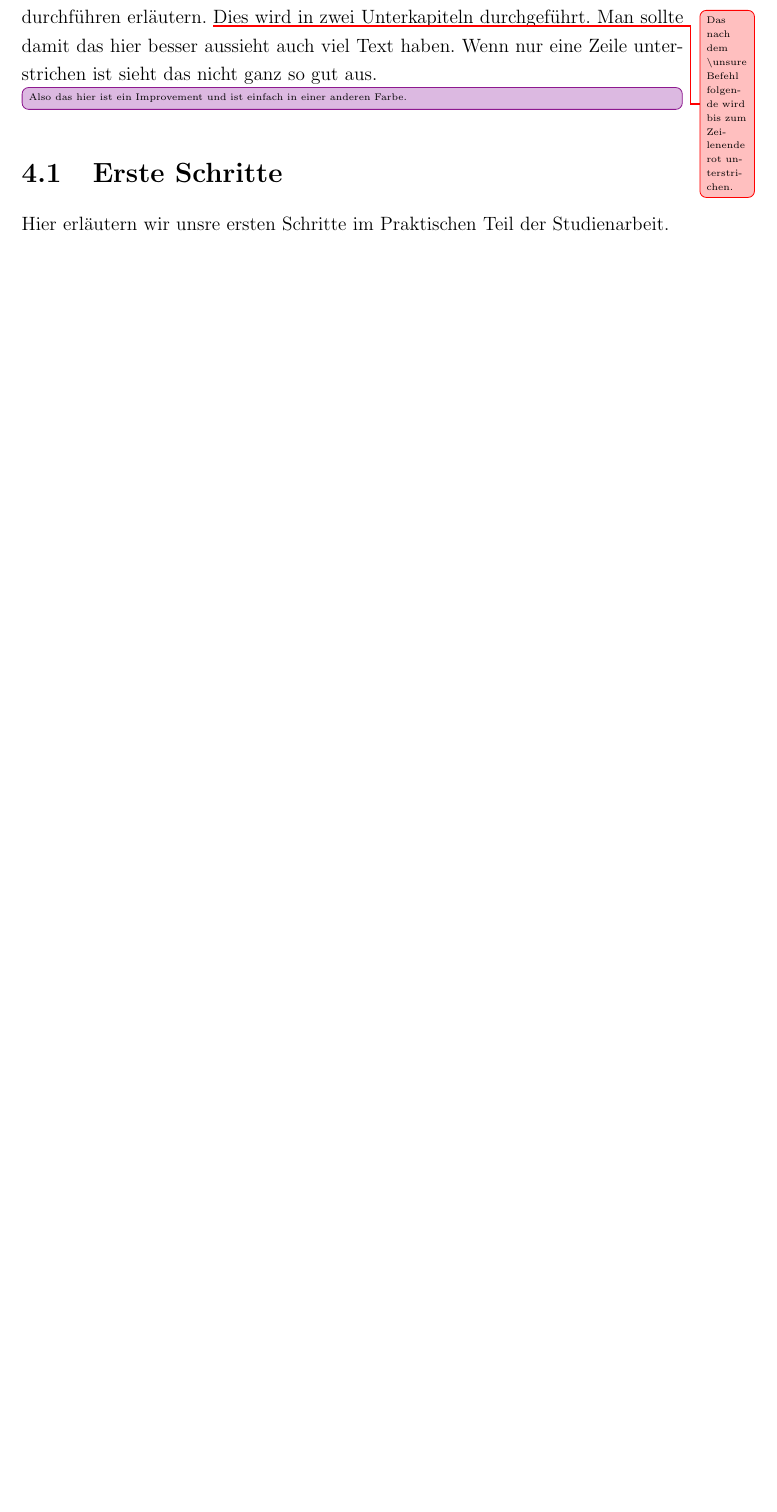
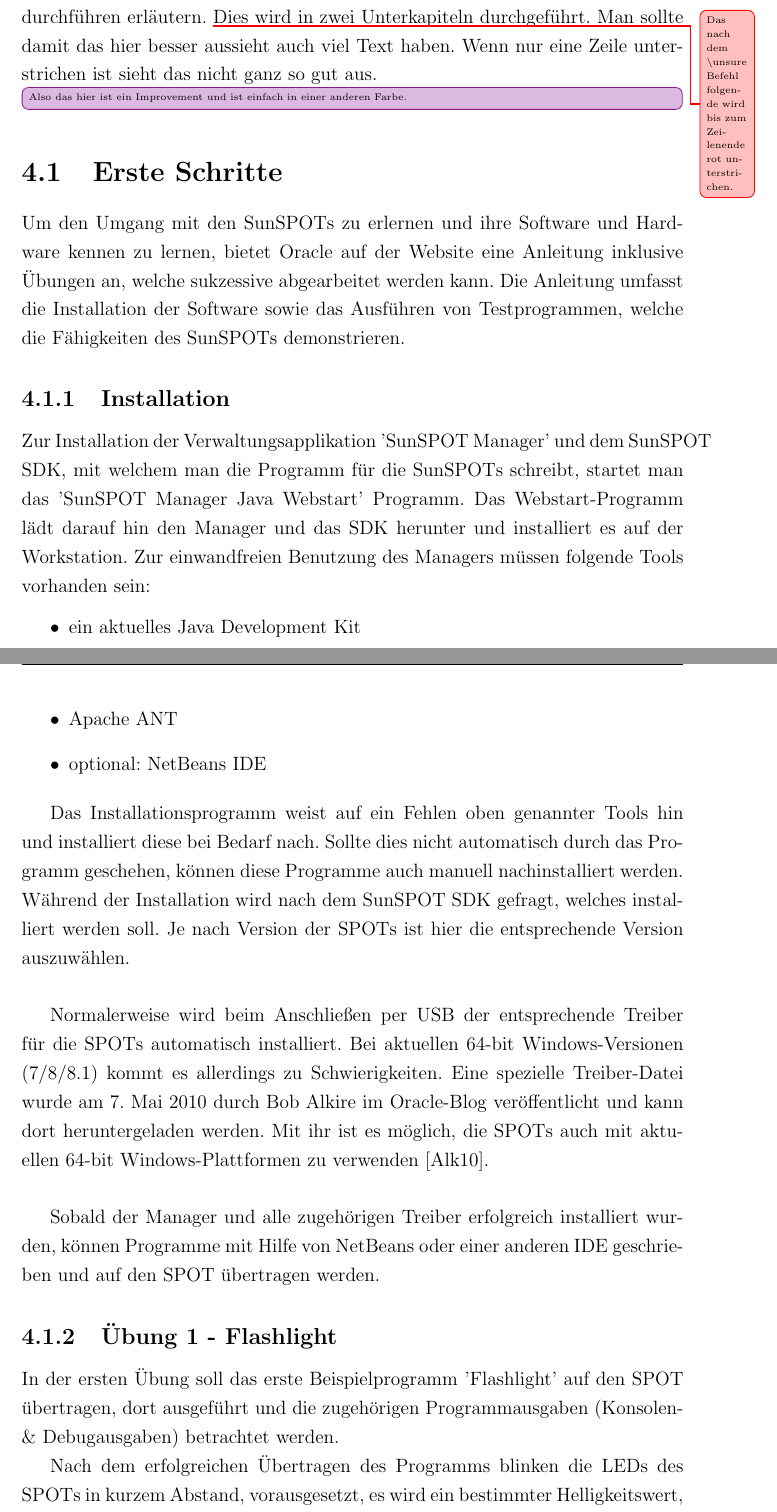
Before and after one commit to nicostaege/Studienarbeit, a LaTeX document (Studienarbeit.tex, which reads Kapitel/Hauptteil/PraktischeArbeiten/ErsteSchritte.tex): part of page 24 of 29 before the commit and two parts of pages 25 and 26 of 32 after it, the two joined at a grey line, cut so that both start at the same text, the shorter picture padded with empty space. Compiled offline with pdfLaTeX.

Commit message:
Geraetearten, Boards, Uebungen added

```diff
--- a/Kapitel/Hauptteil/PraktischeArbeiten/ErsteSchritte.tex
+++ b/Kapitel/Hauptteil/PraktischeArbeiten/ErsteSchritte.tex
@@ -1,3 +1,26 @@
 \section{Erste Schritte}\label{s:ErsteSchritte}
 
-Hier erläutern wir unsre ersten Schritte im Praktischen Teil der Studienarbeit.
+Um den Umgang mit den SunSPOTs zu erlernen und ihre Software und Hardware kennen zu lernen, bietet Oracle auf der Website eine Anleitung inklusive Übungen an, welche sukzessive abgearbeitet werden kann. Die Anleitung umfasst die Installation der Software sowie das Ausführen von Testprogrammen, welche die Fähigkeiten des SunSPOTs demonstrieren.
+
+\subsection{Installation}\label{s:Installation}
+
+Zur Installation der Verwaltungsapplikation 'SunSPOT Manager' und dem SunSPOT SDK, mit welchem man die Programm für die SunSPOTs schreibt, startet man das 'SunSPOT Manager Java Webstart' Programm. Das Webstart-Programm lädt darauf hin den Manager und das SDK herunter und installiert es auf der Workstation. Zur einwandfreien Benutzung des Managers müssen folgende Tools vorhanden sein:
+
+\begin{itemize}
+	\item ein aktuelles Java Development Kit
+	\item Apache ANT
+	\item optional: NetBeans IDE
+\end{itemize}
+
+Das Installationsprogramm weist auf ein Fehlen oben genannter Tools hin und installiert diese bei Bedarf nach. Sollte dies nicht automatisch durch das Programm geschehen, können diese Programme auch manuell nachinstalliert werden.
+Während der Installation wird nach dem SunSPOT SDK gefragt, welches installiert werden soll. Je nach Version der SPOTs ist hier die entsprechende Version auszuwählen.\\
+
+Normalerweise wird beim Anschließen per USB der entsprechende Treiber für die SPOTs automatisch installiert. Bei aktuellen 64-bit Windows-Versionen (7/8/8.1) kommt es allerdings zu Schwierigkeiten. Eine spezielle Treiber-Datei wurde am 7. Mai 2010 durch Bob Alkire im Oracle-Blog veröffentlicht und kann dort heruntergeladen werden. Mit ihr ist es möglich, die SPOTs auch mit aktuellen 64-bit Windows-Plattformen zu verwenden \cite{ws:alkire}.\\
+
+Sobald der Manager und alle zugehörigen Treiber erfolgreich installiert wurden, können Programme mit Hilfe von NetBeans oder einer anderen IDE geschrieben und auf den SPOT übertragen werden.
+
+\subsection{Übung 1 - Flashlight}\label{s:Uebung1}
+
+In der ersten Übung soll das erste Beispielprogramm 'Flashlight' auf den SPOT übertragen, dort ausgeführt und die zugehörigen Programmausgaben (Konsolen- \& Debugausgaben) betrachtet werden.
+
+Nach dem erfolgreichen Übertragen des Programms blinken die LEDs des SPOTs in kurzem Abstand, vorausgesetzt, es wird ein bestimmter Helligkeitswert, ausgelesen vom Lichtsensor, nicht überschritten. Mit Hilfe des rechten Knopfschalters auf dem Sensorboard kann außerdem die Farbe der LEDs geändert werden. Die Konsolenausgabe des Programms besteht aus dem momentanen Helligkeitswert, der vom Lichtsensor erfasst wird.
@@ -3,0 +32,4 @@ Hier erläutern wir unsre ersten Schritte im Praktischen Teil der Studienarbeit.
+	\label{f:uebung1}
+\end{figure}
+
+Für die geplante Raumüberwachung ist diese Übung insofern hilfreich, als das hier der Umgang mit den LEDs und deren Verhalten auf äußere Einflüsse gezeigt wurde. In der späteren Implementierungsphase der Raumüberwachung sollen LEDs anzeigen, ob eine Bewegung und somit ein illegales Eindringen in den Raum stattfand.
```
Also changed, not shown: Kapitel/Hauptteil/Grundlagen/SunSPOT/TechnischeDaten.tex (+8 -2 lines), Literaturverzeichnis.bib (+8 -0 lines), Bilder/uebung1.jpg (added), Studienarbeit.bbl, Studienarbeit.pdf, Kapitel/Hauptteil/PraktischeArbeiten/ErsteSchritte.tex (5 more changed lines), 8 other files.
